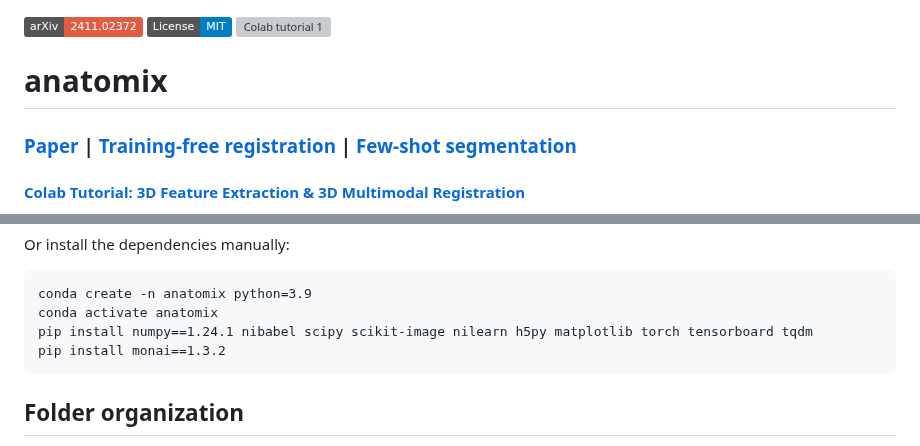
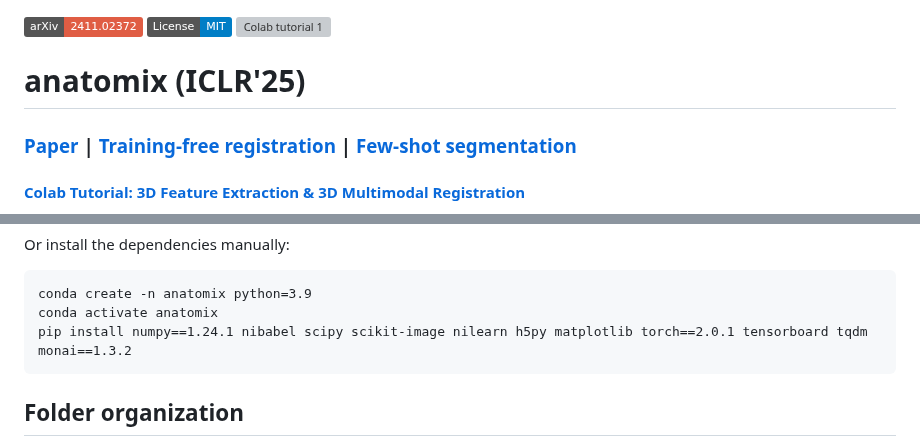
Before and after one commit to neel-dey/anatomix, a Markdown page: README.md, 2 parts joined by grey strips. Rendered like a GitHub page; badges without logos; grey boxes are pictures that could not be loaded.

````diff
--- a/README.md
+++ b/README.md
@@ -4,7 +4,7 @@ shield](https://img.shields.io/badge/arXiv-2411.02372-red.svg)](https://arxiv.or
 MIT](https://img.shields.io/badge/License-MIT-blue.svg)](LICENSE)
 <a href="https://colab.research.google.com/drive/1shivu4GtUoiDzDrE9RKD1RuEm3OqXJuD?usp=sharing"><img alt="Colab tutorial 1" src="https://colab.research.google.com/assets/colab-badge.svg"></a>
 
-# anatomix
+# anatomix (ICLR'25)
 
 ### [Paper](https://arxiv.org/abs/2411.02372) | [Training-free registration](https://github.com/neel-dey/anatomix/tree/main/anatomix/registration) | [Few-shot segmentation](https://github.com/neel-dey/anatomix/tree/main/anatomix/segmentation)
 #### [Colab Tutorial: 3D Feature Extraction & 3D Multimodal Registration](https://colab.research.google.com/drive/1shivu4GtUoiDzDrE9RKD1RuEm3OqXJuD?usp=sharing)
@@ -65,8 +65,7 @@ Or install the dependencies manually:
 ```
 conda create -n anatomix python=3.9
 conda activate anatomix
-pip install numpy==1.24.1 nibabel scipy scikit-image nilearn h5py matplotlib torch tensorboard tqdm
-pip install monai==1.3.2
+pip install numpy==1.24.1 nibabel scipy scikit-image nilearn h5py matplotlib torch==2.0.1 tensorboard tqdm monai==1.3.2
 ```
 
 ## Folder organization
````
